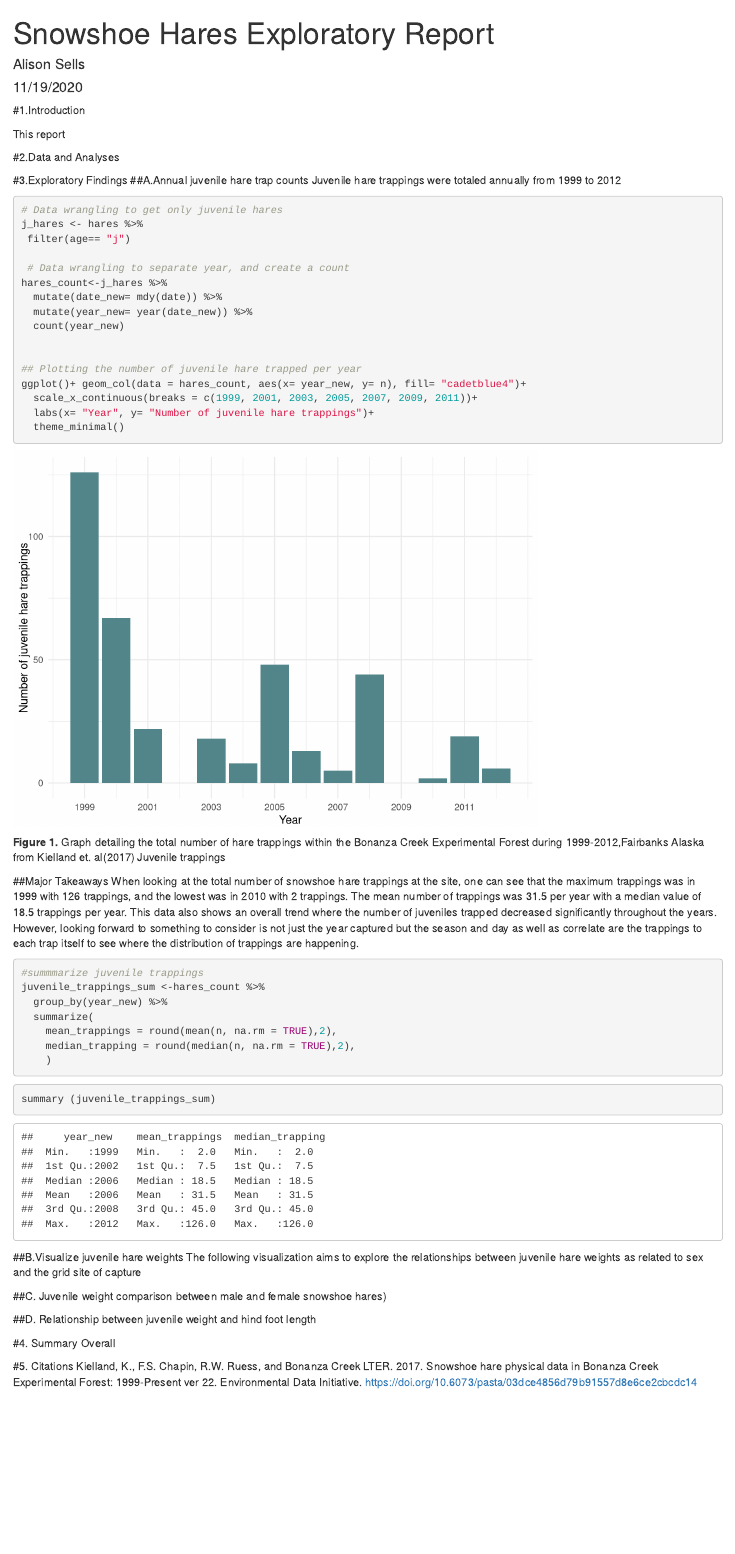
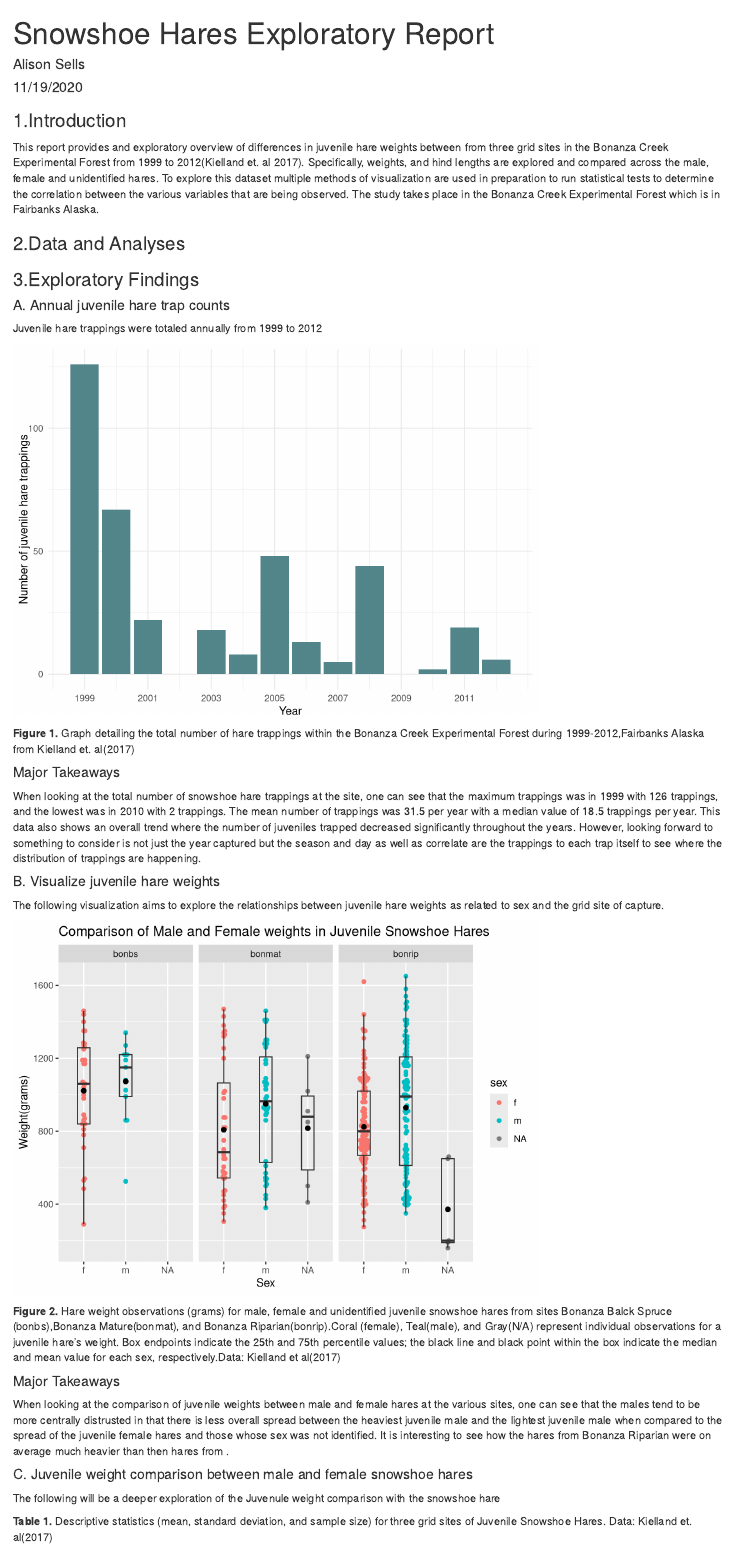
Before and after one commit to asells7/assignment4, an R Markdown document (a4_alison_sells.Rmd): the page in a window 1100 px wide, from its top. Rendered offline with R 4.5, knitr and Pandoc, with nearby package versions; some code elsewhere in the file could not run offline.

Commit message:
everthing except linear model/ summary

````diff
--- a/a4_alison_sells.Rmd
+++ b/a4_alison_sells.Rmd
@@ -21,32 +21,21 @@ library(effsize)
 
 ```
 
-#1.Introduction
+### 1.Introduction
 
-This report
+This report provides and exploratory overview of differences in juvenile hare weights between from three grid sites in the Bonanza Creek Experimental Forest from 1999 to 2012(Kielland et. al 2017). Specifically, weights, and hind lengths are explored and compared across the male, female and unidentified hares. To explore this dataset multiple methods of visualization are used in preparation to run statistical tests to determine the correlation between the various variables that are being observed. The study takes place in the Bonanza Creek Experimental Forest which is in Fairbanks Alaska.
+
+### 2.Data and Analyses
 
 
 
-
-
-
-
-
-
-
-
-
-#2.Data and Analyses
-
-
-
-#3.Exploratory Findings
-##A.Annual juvenile hare trap counts
+### 3.Exploratory Findings
+#### A. Annual juvenile hare trap counts
 Juvenile hare trappings were totaled annually from 1999 to 2012
-```{r include=FALSE}
+```{r, echo = FALSE, message = FALSE, warning = FALSE}
 hares <- read.csv(here("data","bonanza_hares.csv"))
 ```
-```{r}
+```{r, echo = FALSE, message = FALSE, warning = FALSE}
 # Data wrangling to get only juvenile hares
 j_hares <- hares %>%
  filter(age== "j")
@@ -67,12 +55,11 @@ ggplot()+ geom_col(data = hares_count, aes(x= year_new, y= n), fill= "cadetblue4
 
 
 **Figure 1.** Graph detailing the total number of hare trappings within the Bonanza Creek Experimental Forest during 1999-2012,Fairbanks Alaska from Kielland et. al(2017)
-Juvenile trappings
 
-##Major Takeaways
+#### Major Takeaways
   When looking at the total number of snowshoe hare trappings at the site, one can see that the maximum trappings was in 1999 with 126 trappings, and the lowest was in 2010 with 2 trappings. The mean number of trappings was 31.5 per year with a median value of 18.5 trappings per year. This data also shows an overall trend where the number of juveniles trapped decreased significantly throughout the years. However, looking forward to something to consider is not just the year captured but the season and day as well as correlate are the trappings to each trap itself to see where the distribution of trappings are happening.
 
-```{r,include }
+```{r, echo = FALSE, message = FALSE, warning = FALSE}
 #summmarize juvenile trappings
 juvenile_trappings_sum <-hares_count %>%
   group_by(year_new) %>%
@@ -81,14 +68,13 @@ juvenile_trappings_sum <-hares_count %>%
     median_trapping = round(median(n, na.rm = TRUE),2),
     )
 ```
-```{r}
-summary (juvenile_trappings_sum)
-```
 
 
-##B.Visualize juvenile hare weights
-The following visualization aims to explore the relationships between juvenile hare weights as related to sex and the grid site of capture
-```{r jhares_ttest, include=FALSE}
+
+#### B. Visualize juvenile hare weights
+The following visualization aims to explore the relationships between juvenile hare weights as related to sex and the grid site of capture.
+
+```{r, echo = FALSE, message = FALSE, warning = FALSE}
 #Pull vectors of weight for male and female hares by site
 
 m_hares <- j_hares %>%
@@ -99,6 +85,28 @@ f_hares <- j_hares %>%
   filter(sex== "f") %>%
  pull(weight)
 
-#Sumarize
-juvenile_weight_sum <- j_hares %>%
-  group_by(sex) %>%
+#Keeping only the necessary columns before making a Beeswarm
+hares_sex_site <-j_hares %>%
+  select(sex, weight, grid)
+
+# Beeswarm
+ggplot(data = hares_sex_site, aes(x= sex, y= weight))+
+  geom_beeswarm(aes(color= sex))+
+  facet_wrap(~grid)+
+  geom_boxplot(fill= NA, width = 0.3, outlier.color = NA)+
+  stat_summary(fun = mean,
+               geom = "point",
+               shape= 20,
+               size= 3,
+               color= "black",
+               fill= "black")+
+  labs(title = "Comparison of Male and Female weights in Juvenile Snowshoe Hares", x= "Sex", y="Weight(grams)")
+```
+**Figure 2.** Hare weight observations (grams) for  male, female and unidentified juvenile snowshoe hares from sites Bonanza Balck Spruce (bonbs),Bonanza Mature(bonmat), and Bonanza Riparian(bonrip).Coral (female), Teal(male), and Gray(N/A) represent individual observations for a juvenile hare's weight. Box endpoints indicate the 25th and 75th percentile values; the black line and black point within the box indicate the median and mean value for each sex, respectively.Data: Kielland et al(2017)
+
+#### Major Takeaways
+  When looking at the comparison of juvenile weights between male and female hares at the various sites, one can see that the males tend to be more centrally distrusted in that there is less overall spread between the heaviest juvenile male and the lightest juvenile male when compared to the spread of the juvenile female hares and those whose sex was not identified. It is interesting to see how the hares from Bonanza Riparian   were on average much heavier than then hares from .
+
+#### C. Juvenile weight comparison between male and female snowshoe hares
+The following will be a deeper exploration of the Juvenule weight comparison with the snowshoe hare
+```{r, echo = FALSE, message = FALSE, warning = FALSE}
@@ -109,0 +124 @@ juvenile_weight_sum <- j_hares %>%
+**Table 1.** Descriptive statistics (mean, standard deviation, and sample size) for three grid sites of Juvenile Snowshoe Hares. Data: Kielland et. al(2017)
@@ -122,3 +146,3 @@ qqnorm(f_hares)#Pretty Linear
 ```
-```{r}
+#### Major Takeaways
 
@@ -126,5 +150,3 @@ qqnorm(f_hares)#Pretty Linear
 
 
-##C. Juvenile weight comparison between male and female snowshoe hares)
 
-```{r}
@@ -133,17 +164,9 @@ qqnorm(f_hares)#Pretty Linear
 
 
 
-##D. Relationship between juvenile weight and hind foot length
-
-```{r}
-
-```
-
-
-
-#4. Summary
+### 4. Summary
 Overall
 
 
-#5. Citations
+### 5. Citations
 Kielland, K., F.S. Chapin, R.W. Ruess, and Bonanza Creek LTER. 2017. Snowshoe hare physical data in Bonanza Creek Experimental Forest: 1999-Present ver 22. Environmental Data Initiative. https://doi.org/10.6073/pasta/03dce4856d79b91557d8e6ce2cbcdc14
````
Also changed, not shown: a4_alison_sells.html, a4_alison_sells.Rmd (35 more changed lines).
